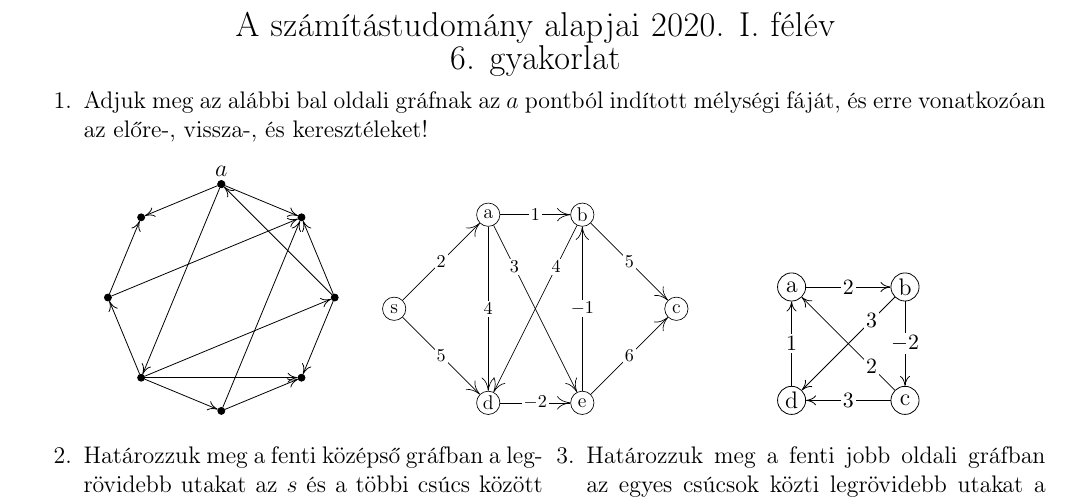
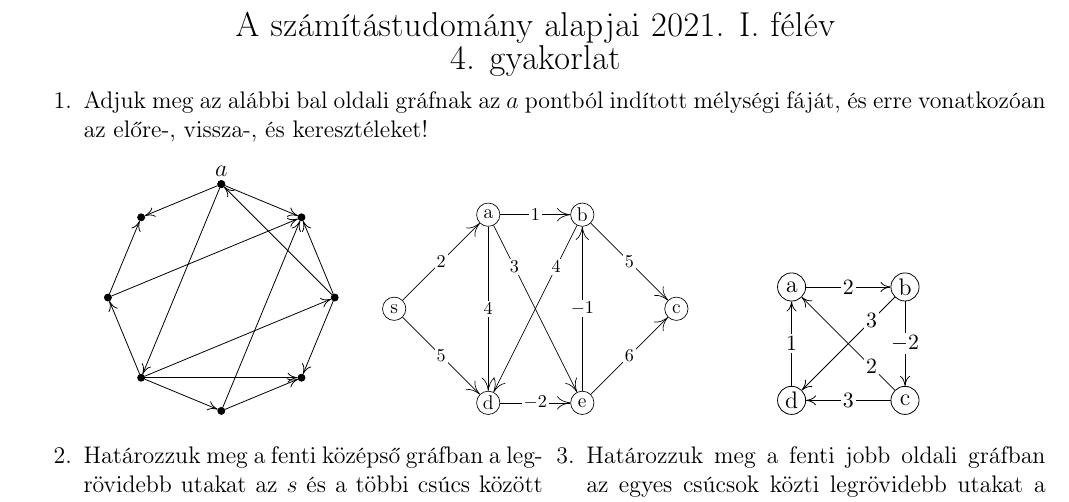
Before and after one commit to nthai/sza-gyak, a LaTeX document (src/gyak6.tex): part of page 1 of 2, cut so that both start at the same text. Compiled offline with pdfLaTeX.

Commit message:
6. gyakorlat

```diff
--- a/src/gyak6.tex
+++ b/src/gyak6.tex
@@ -20,8 +20,8 @@
 \usepackage{amsmath}
 
 \begin{document}
-    \noindent\makebox[\textwidth][c]{\Large A számítástudomány alapjai 2020. I. félév}
-    \noindent\makebox[\textwidth][c]{\Large 6. gyakorlat}
+    \noindent\makebox[\textwidth][c]{\Large A számítástudomány alapjai 2021. I. félév}
+    \noindent\makebox[\textwidth][c]{\Large 4. gyakorlat}
     \begin{enumerate}
         \item Adjuk meg az alábbi bal oldali gráfnak az $a$ pontból indított mélységi fáját, és erre vonatkozóan az előre-, vissza-, és keresztéleket!
         \begin{figure}[!h]
```
Also changed, not shown: output/gyak6.pdf.
